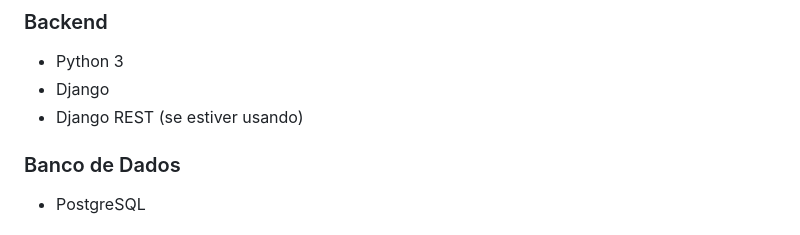
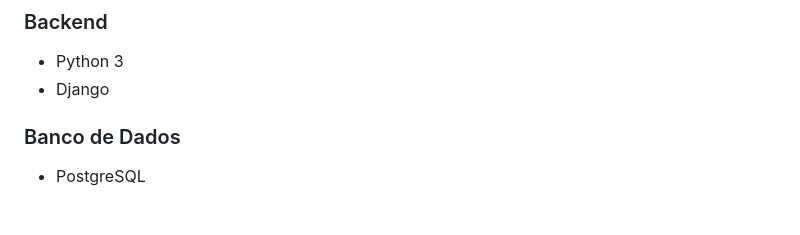
Before and after one commit to Fa1kerXd/projeto-blog-django, a Markdown page: README.md, the part around the change. GitHub-like rendering.

```diff
--- a/README.md
+++ b/README.md
@@ -109,7 +109,6 @@ requirements.txt    # Dependências do projeto
 ### Backend
 - Python 3
 - Django
-- Django REST (se estiver usando)
 
 ### Banco de Dados
 - PostgreSQL
```
